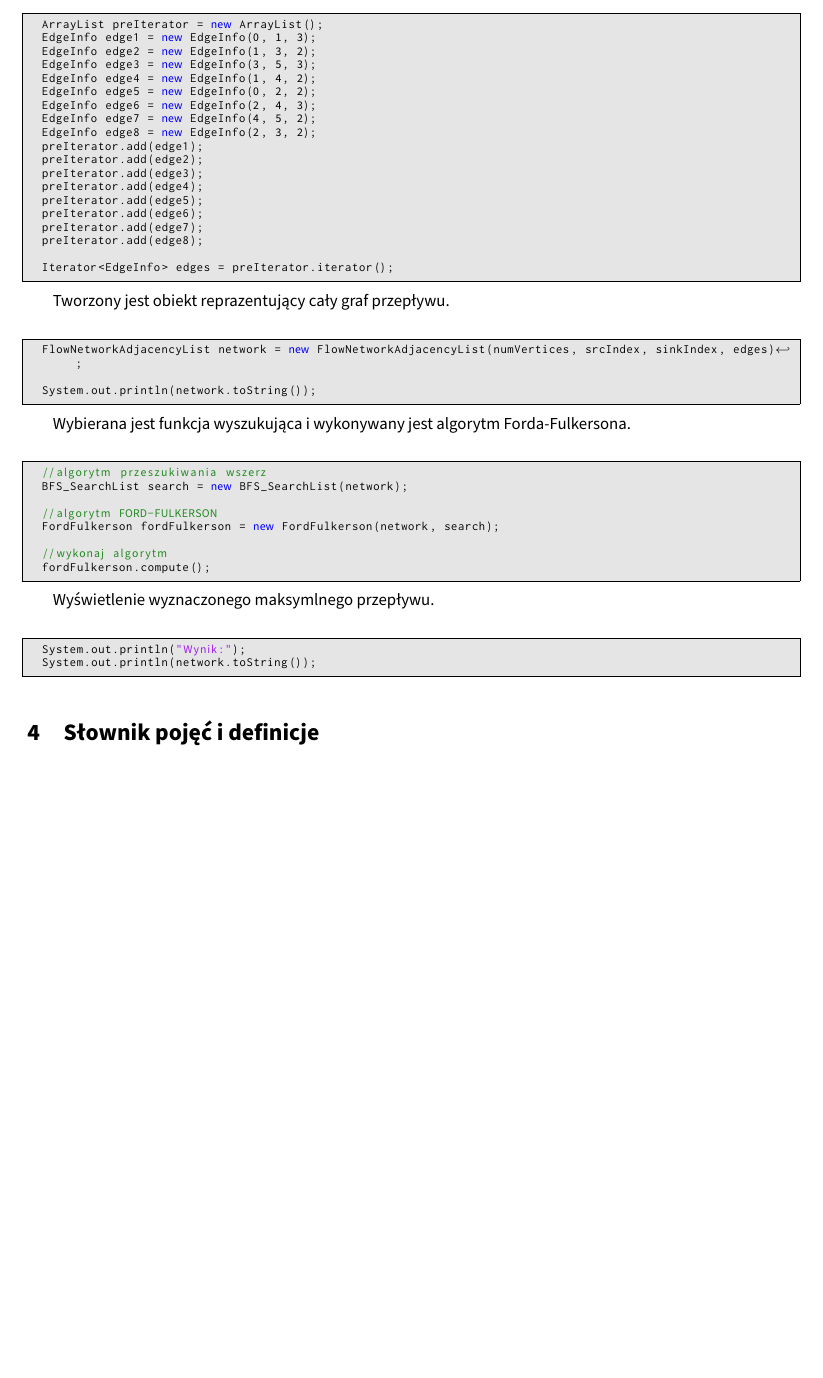
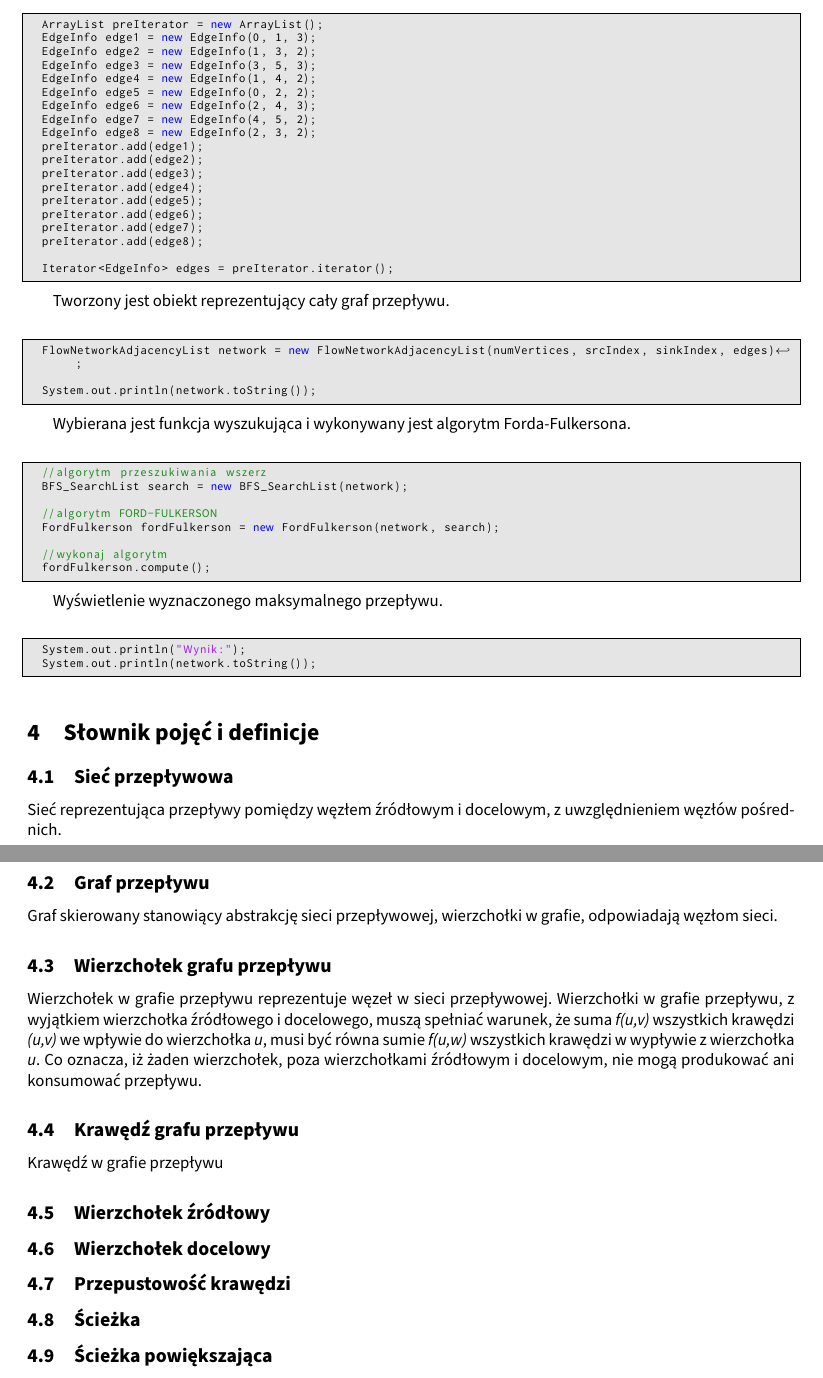
Before and after one commit to student-tomasz/tiwo-ford-fulkerson-test-suite, a LaTeX document (ford-fulkerson-dokumenty/Instrukcja/minutes.tex): part of page 2 of 2 before the commit and two parts of pages 2 and 3 of 3 after it, the two joined at a grey line, cut so that both start at the same text, the shorter picture padded with empty space. Compiled offline with XeLaTeX.

Commit message:
Dodaj strukturę definicji. Popraw literówki. Opisz Sieć przepływową, Graf przepływu, Wierzchołek grafu przepływu

```diff
--- a/ford-fulkerson-dokumenty/Instrukcja/minutes.tex
+++ b/ford-fulkerson-dokumenty/Instrukcja/minutes.tex
@@ -116,7 +118,7 @@ Następnie definiowane są poszczególne krawędzie grafu wraz z ich przepustowo
   Iterator<EdgeInfo> edges = preIterator.iterator();
 \end{lstlisting}
 
-Tworzony jest obiekt reprazentujący cały graf przepływu.
+Tworzony jest obiekt reprezentujący cały graf przepływu.
 \begin{lstlisting}
   FlowNetworkAdjacencyList network = new FlowNetworkAdjacencyList(numVertices, srcIndex, sinkIndex, edges);
 
@@ -135,7 +137,7 @@ Wybierana jest funkcja wyszukująca i wykonywany jest algorytm Forda-Fulkersona.
   fordFulkerson.compute();
 \end{lstlisting}
 
-Wyświetlenie wyznaczonego maksymlnego przepływu.
+Wyświetlenie wyznaczonego maksymalnego przepływu.
 \begin{lstlisting}
   System.out.println("Wynik:");
   System.out.println(network.toString());
@@ -144,6 +146,23 @@ Wyświetlenie wyznaczonego maksymlnego przepływu.
 
 \section{Słownik pojęć i definicje}
 % może w postaci tabelki ładnie zrobić?
+% jeśli wolisz w postaci tabelki, nie będę Cię powstrzymywał /by RW
+\subsection{Sieć przepływowa}
+Sieć reprezentująca przepływy pomiędzy węzłem źródłowym i docelowym, z uwzględnieniem węzłów pośrednich.
+\subsection{Graf przepływu}
+Graf skierowany stanowiący abstrakcję sieci przepływowej, wierzchołki w grafie, odpowiadają węzłom sieci.
+\subsection{Wierzchołek grafu przepływu}
+Wierzchołek w grafie przepływu reprezentuje węzeł w sieci przepływowej. Wierzchołki w grafie przepływu, z wyjątkiem wierzchołka źródłowego i docelowego, muszą spełniać warunek, że suma \emph{f(u,v)} wszystkich krawędzi \emph{(u,v)} we wpływie do wierzchołka \emph{u}, musi być równa sumie \emph{f(u,w)} wszystkich krawędzi w wypływie z wierzchołka \emph{u}. Co oznacza, iż żaden wierzchołek, poza wierzchołkami źródłowym i docelowym, nie mogą produkować ani konsumować przepływu.
+\subsection{Krawędź grafu przepływu}
+Krawędź w grafie przepływu
+\subsection{Wierzchołek źródłowy}
 
+\subsection{Wierzchołek docelowy}
+
+\subsection{Przepustowość krawędzi}
+
+\subsection{Ścieżka}
+
+\subsection{Ścieżka powiększająca}
 
 \end{document}
```
Also changed, not shown: ford-fulkerson-dokumenty/Instrukcja/minutes.tex (8 more changed lines).
